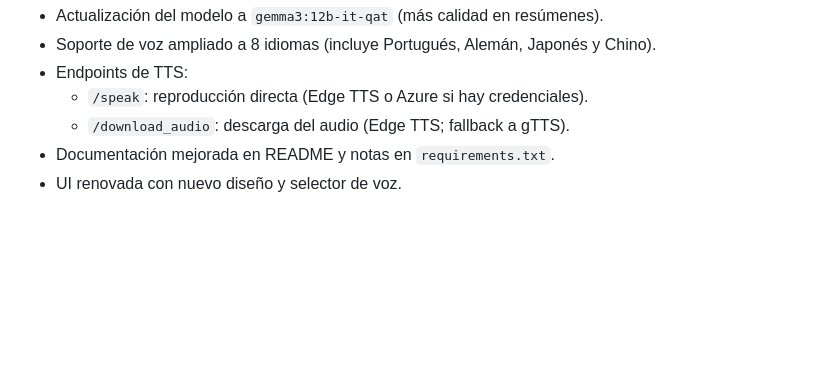
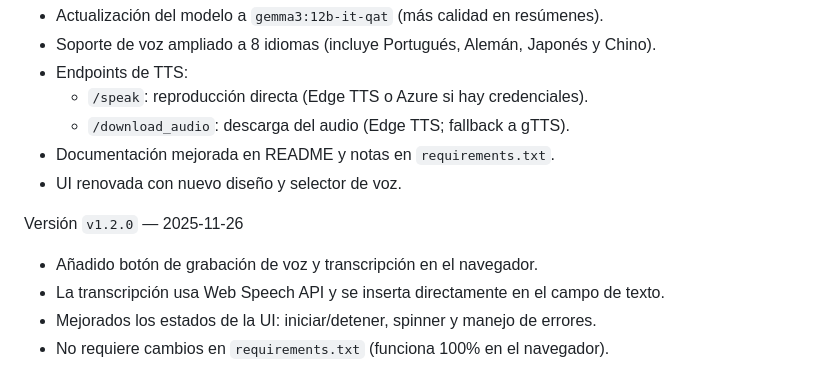
Before and after one commit to josepin2/Resumidor-IA, a Markdown page: README.md, the part around the change. GitHub-like rendering; blank space fills up the shorter version.

Commit message:
docs: añadir changelog v1.2.0 (grabación y transcripción)

```diff
--- a/README.md
+++ b/README.md
@@ -138,3 +138,9 @@ Versión `v1.1.0` — 2025-11-07
   - `/download_audio`: descarga del audio (Edge TTS; fallback a gTTS).
 - Documentación mejorada en README y notas en `requirements.txt`.
 - UI renovada con nuevo diseño y selector de voz.
+
+Versión `v1.2.0` — 2025-11-26
+- Añadido botón de grabación de voz y transcripción en el navegador.
+- La transcripción usa Web Speech API y se inserta directamente en el campo de texto.
+- Mejorados los estados de la UI: iniciar/detener, spinner y manejo de errores.
+- No requiere cambios en `requirements.txt` (funciona 100% en el navegador).
```
